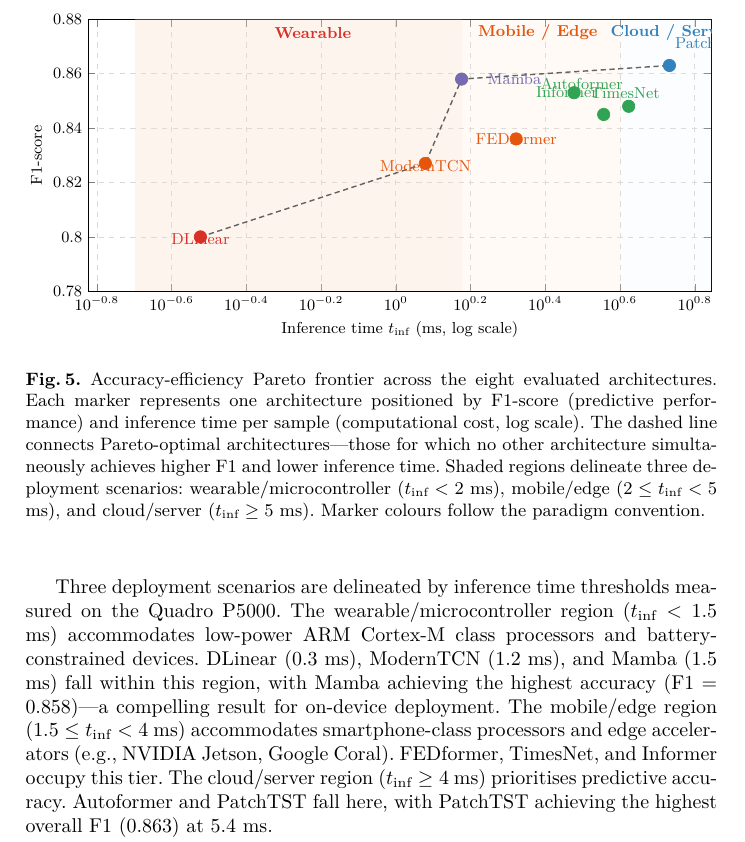
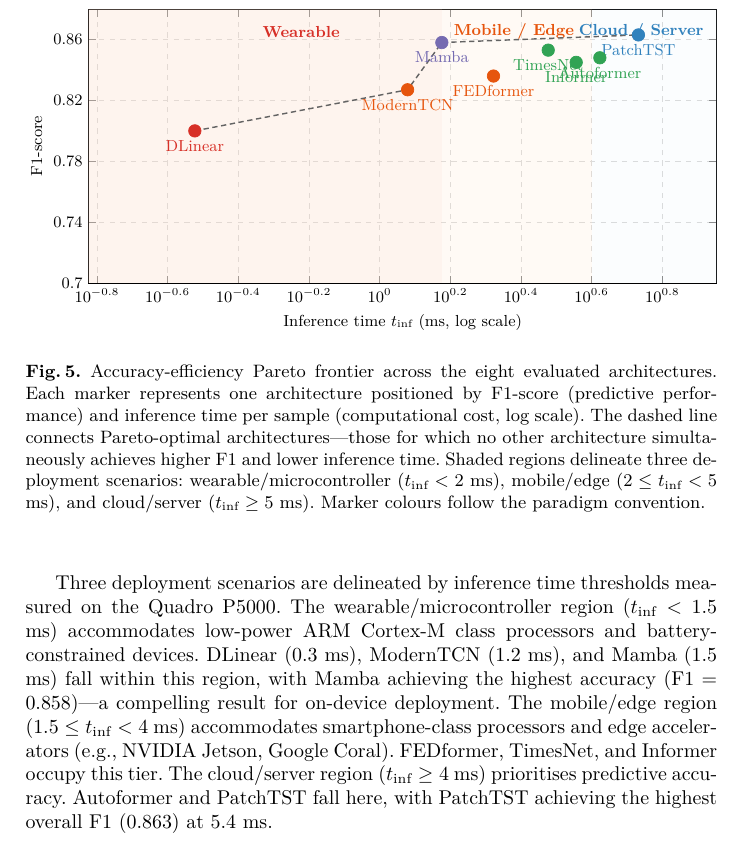
Before and after one commit to marchanero/eda-efficient-transformers-2, a LaTeX thesis (main.tex): part of page 14 of 22, cut at the place of the change. Compiled offline with XeLaTeX.

Commit message:
Fix Pareto figure: ymin 0.78→0.70, xmax 7→9, labels below markers (anchor=north)

```diff
--- a/main.tex
+++ b/main.tex
@@ -553,8 +553,9 @@ Training time per epoch follows the same hierarchy as inference time, with DLine
     width=14cm, height=7cm,
     xmode=log,
     log basis x={10},
-    xmin=0.15, xmax=7,
-    ymin=0.78, ymax=0.88,
+    xmin=0.15, xmax=9,
+    ymin=0.70, ymax=0.88,
+    ytick={0.70,0.74,0.78,0.82,0.86},
     xlabel={Inference time $t_{\text{inf}}$ (ms, log scale)},
     ylabel={F1-score},
     xlabel style={font=\footnotesize},
@@ -566,14 +567,14 @@ Training time per epoch follows the same hierarchy as inference time, with DLine
     legend style={font=\footnotesize, at={(0.02,0.02)}, anchor=south west, fill=white, fill opacity=0.8},
 ]
 % === Shaded deployment regions ===
-\fill[red2, opacity=0.3]  (axis cs:0.2,0.78) rectangle (axis cs:1.5,0.88);
-\fill[orange2, opacity=0.2] (axis cs:1.5,0.78)   rectangle (axis cs:4,0.88);
-\fill[blue2, opacity=0.12]  (axis cs:4,0.78)   rectangle (axis cs:8,0.88);
+\fill[red2, opacity=0.3]  (axis cs:0.15,0.70) rectangle (axis cs:1.5,0.88);
+\fill[orange2, opacity=0.2] (axis cs:1.5,0.70)   rectangle (axis cs:4,0.88);
+\fill[blue2, opacity=0.12]  (axis cs:4,0.70)   rectangle (axis cs:9,0.88);
 
 % Region labels
-\node[font=\footnotesize\bfseries, text=red1]        at (axis cs:0.6,0.875)  {Wearable};
-\node[font=\footnotesize\bfseries, text=orange1]     at (axis cs:2.4,0.875)  {Mobile / Edge};
-\node[font=\footnotesize\bfseries, text=blue1]       at (axis cs:5.5,0.875)  {Cloud / Server};
+\node[font=\footnotesize\bfseries, text=red1]        at (axis cs:0.6,0.865)  {Wearable};
+\node[font=\footnotesize\bfseries, text=orange1]     at (axis cs:2.4,0.865)  {Mobile / Edge};
+\node[font=\footnotesize\bfseries, text=blue1]       at (axis cs:5.5,0.865)  {Cloud / Server};
 
 % === Data points (individual addplot per paradigm) ===
 % Red: DLinear (linear baseline)
@@ -592,15 +593,15 @@ Training time per epoch follows the same hierarchy as inference time, with DLine
     (0.3,0.800) (1.2,0.827) (1.5,0.858) (5.4,0.863)
 };
 
-% === Manual labels ===
-\node[font=\footnotesize, text=red1, anchor=south]       at (axis cs:0.3,0.795) {DLinear};
-\node[font=\footnotesize, text=orange1, anchor=south]    at (axis cs:1.2,0.822) {ModernTCN};
-\node[font=\footnotesize, text=purple1, anchor=west]     at (axis cs:1.7,0.858) {Mamba};
-\node[font=\footnotesize, text=orange1, anchor=north]    at (axis cs:2.1,0.840) {FEDformer};
-\node[font=\footnotesize, text=green1, anchor=west]      at (axis cs:3.2,0.853) {TimesNet};
-\node[font=\footnotesize, text=green1, anchor=south east] at (axis cs:3.6,0.849) {Informer};
-\node[font=\footnotesize, text=green1, anchor=south east] at (axis cs:4.2,0.852) {Autoformer};
-\node[font=\footnotesize, text=blue1, anchor=south west]  at (axis cs:5.4,0.867) {PatchTST};
+% === Manual labels (below markers for readability) ===
+\node[font=\footnotesize, text=red1, anchor=north, yshift=-2pt]    at (axis cs:0.3,0.800) {DLinear};
+\node[font=\footnotesize, text=orange1, anchor=north, yshift=-2pt] at (axis cs:1.2,0.827) {ModernTCN};
+\node[font=\footnotesize, text=purple1, anchor=north, yshift=-2pt] at (axis cs:1.5,0.858) {Mamba};
+\node[font=\footnotesize, text=orange1, anchor=north, yshift=-2pt] at (axis cs:2.1,0.836) {FEDformer};
+\node[font=\footnotesize, text=green1, anchor=north, yshift=-2pt]  at (axis cs:3.0,0.853) {TimesNet};
+\node[font=\footnotesize, text=green1, anchor=north, yshift=-2pt]  at (axis cs:3.6,0.845) {Informer};
+\node[font=\footnotesize, text=green1, anchor=north, yshift=-2pt]  at (axis cs:4.2,0.848) {Autoformer};
+\node[font=\footnotesize, text=blue1, anchor=north, yshift=-2pt]   at (axis cs:5.4,0.863) {PatchTST};
 
 \end{axis}
 \end{tikzpicture}%
```
